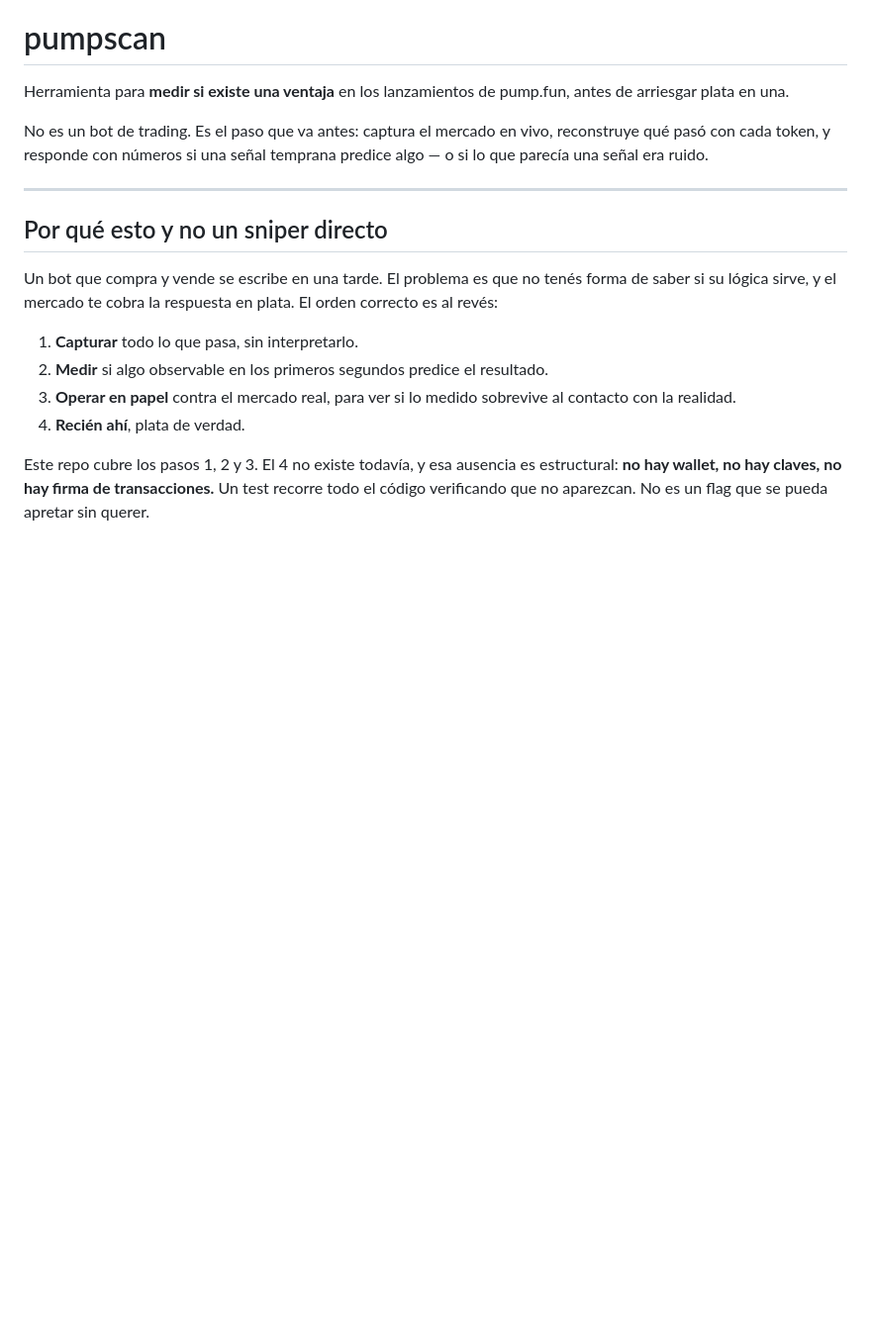
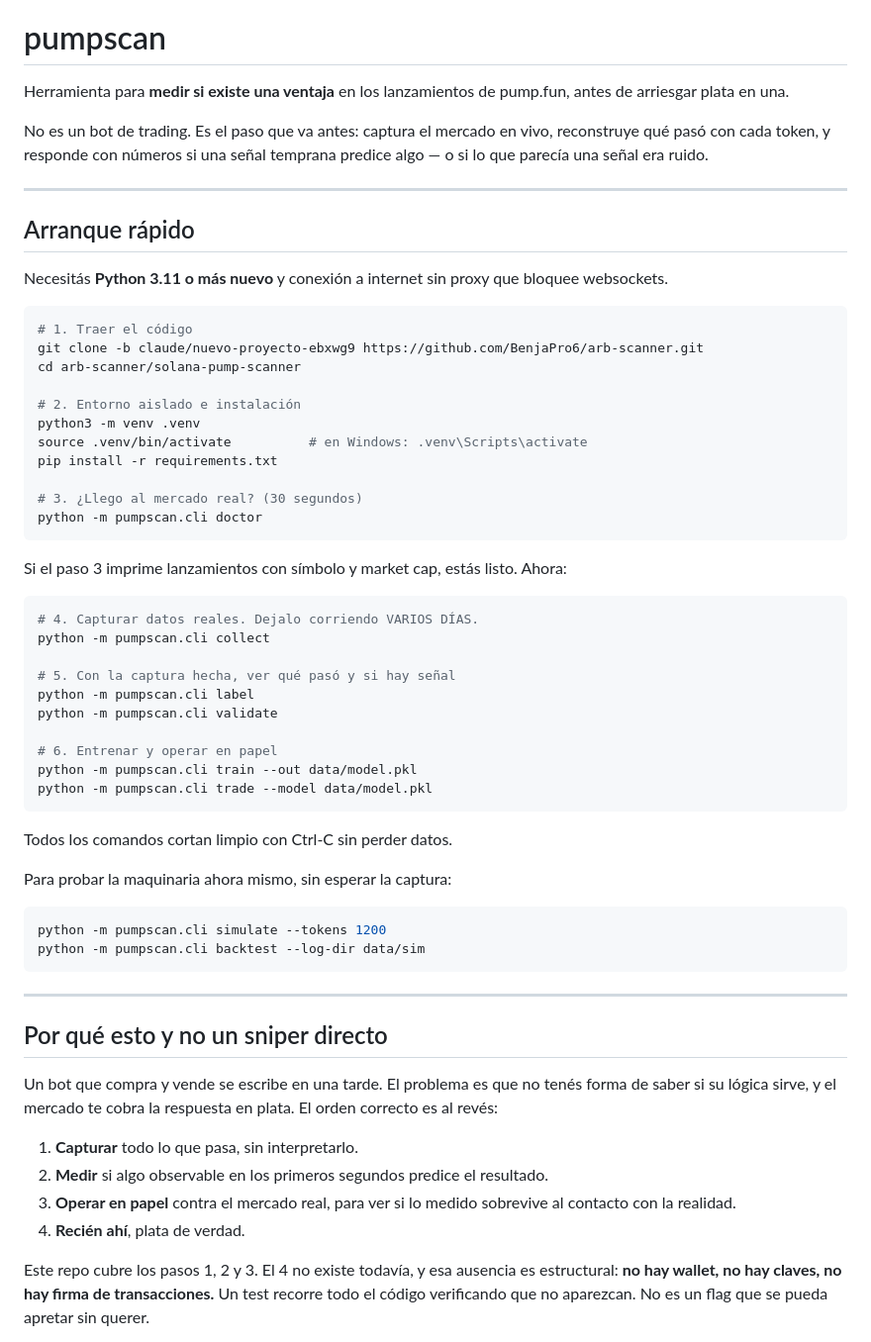
Before and after one commit to BenjaPro6/arb-scanner, a Markdown page: solana-pump-scanner/README.md, the part around the change. Shown at 99% size. Drawn GitHub-style; blank space fills up the shorter version.

Commit message:
Add a quickstart to the README
The setup steps were spread across the usage section, so getting from a fresh
clone to a running paper session meant assembling them yourself. Clone,
venv, install, doctor, then the real sequence - as one copy-pasteable block,
with the offline path for anyone who wants to see the machinery work before
spending days collecting.

Co-Authored-By: Claude Opus 5 <noreply@anthropic.com>
Claude-Session: https://claude.ai/code/session_01HUv7Rn2zvGT7shgdxcLqF3

````diff
--- a/solana-pump-scanner/README.md
+++ b/solana-pump-scanner/README.md
@@ -6,6 +6,51 @@ antes de arriesgar plata en una.
 No es un bot de trading. Es el paso que va antes: captura el mercado en vivo,
 reconstruye qué pasó con cada token, y responde con números si una señal
 temprana predice algo — o si lo que parecía una señal era ruido.
+
+---
+
+## Arranque rápido
+
+Necesitás **Python 3.11 o más nuevo** y conexión a internet sin proxy que
+bloquee websockets.
+
+```bash
+# 1. Traer el código
+git clone -b claude/nuevo-proyecto-ebxwg9 https://github.com/BenjaPro6/arb-scanner.git
+cd arb-scanner/solana-pump-scanner
+
+# 2. Entorno aislado e instalación
+python3 -m venv .venv
+source .venv/bin/activate          # en Windows: .venv\Scripts\activate
+pip install -r requirements.txt
+
+# 3. ¿Llego al mercado real? (30 segundos)
+python -m pumpscan.cli doctor
+```
+
+Si el paso 3 imprime lanzamientos con símbolo y market cap, estás listo. Ahora:
+
+```bash
+# 4. Capturar datos reales. Dejalo corriendo VARIOS DÍAS.
+python -m pumpscan.cli collect
+
+# 5. Con la captura hecha, ver qué pasó y si hay señal
+python -m pumpscan.cli label
+python -m pumpscan.cli validate
+
+# 6. Entrenar y operar en papel
+python -m pumpscan.cli train --out data/model.pkl
+python -m pumpscan.cli trade --model data/model.pkl
+```
+
+Todos los comandos cortan limpio con Ctrl-C sin perder datos.
+
+Para probar la maquinaria ahora mismo, sin esperar la captura:
+
+```bash
+python -m pumpscan.cli simulate --tokens 1200
+python -m pumpscan.cli backtest --log-dir data/sim
+```
 
 ---
 
````
